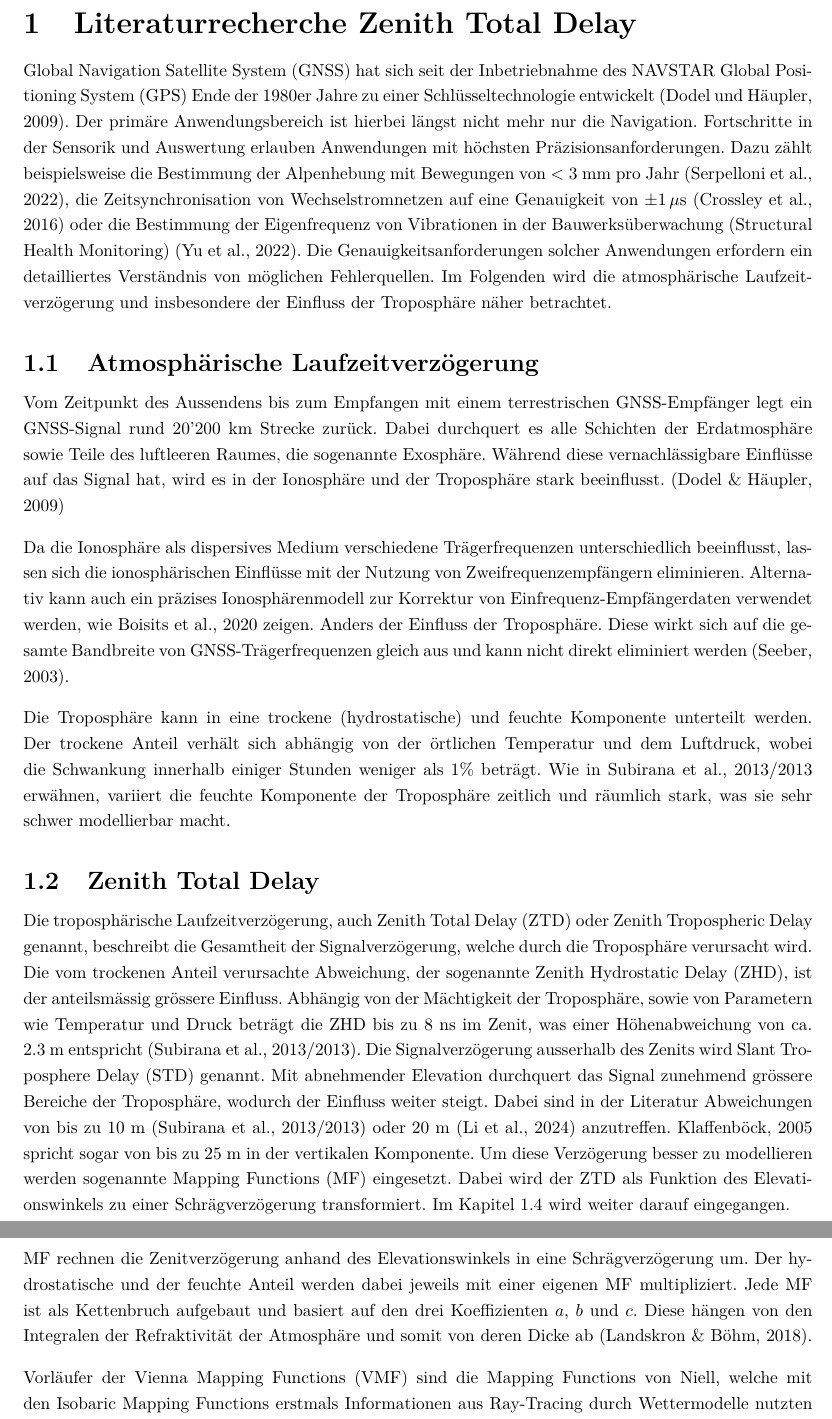
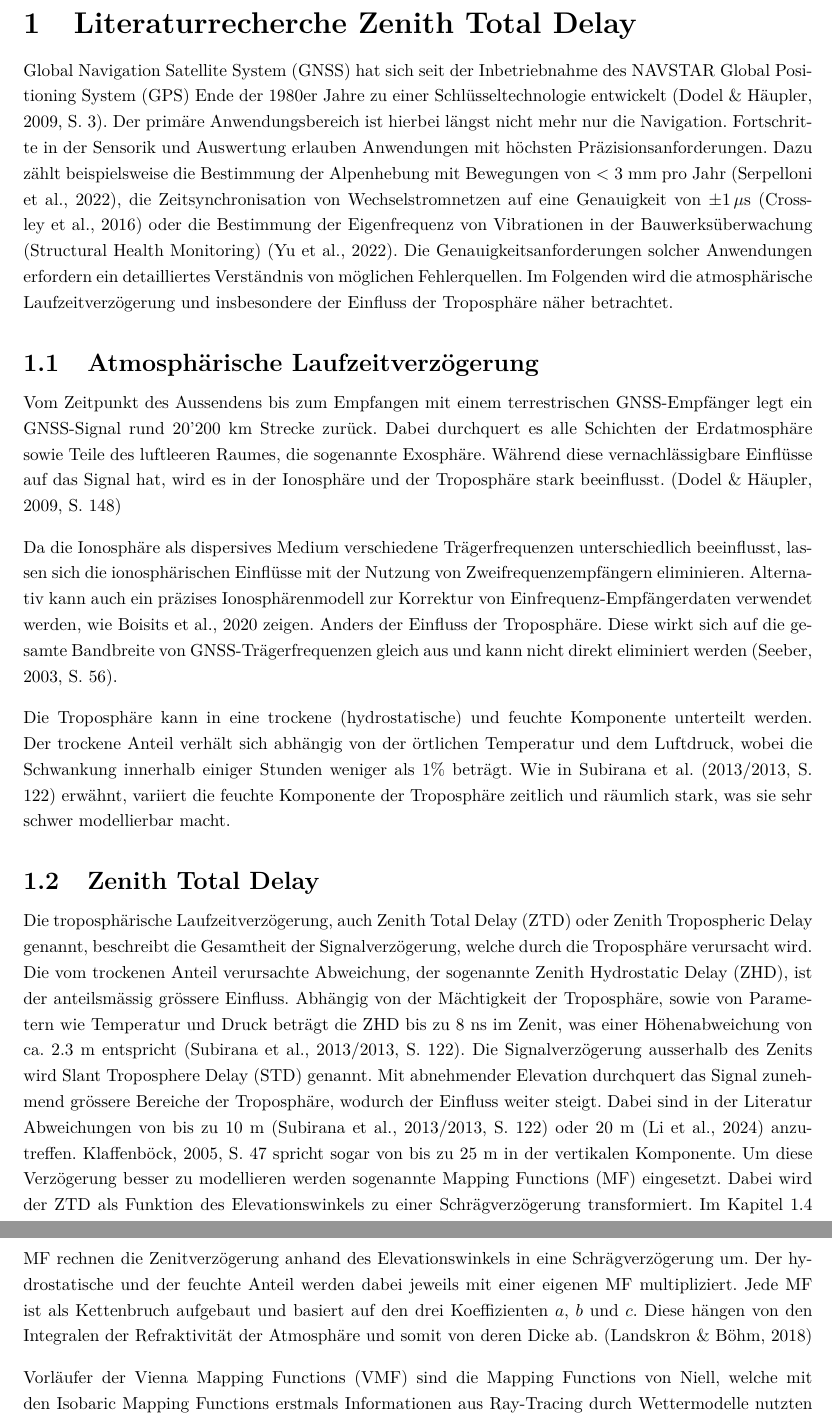
Before and after one commit to jboisso/5020_VPII_Bericht, a LaTeX document (main.tex, which reads chapters/01_literaturrecherche.tex): two parts of pages 7 and 9 of 30, joined at a grey line, cut so that both start at the same text. Compiled offline with pdfLaTeX.

Commit message:
Seitenzahlen Literaturteil ergänzt

```diff
--- a/chapters/01_literaturrecherche.tex
+++ b/chapters/01_literaturrecherche.tex
@@ -2,7 +2,7 @@
 \section{Literaturrecherche Zenith Total Delay}
 \label{sec:literaturrecherche}
 \gls{gnss} hat sich seit der Inbetriebnahme des NAVSTAR \gls{gps} Ende der
-1980er Jahre zu einer Schlüsseltechnologie entwickelt (\cite{dodelGPSNAVSTAR2009}). Der primäre
+1980er Jahre zu einer Schlüsseltechnologie entwickelt \parencite[S. 3]{dodelGPSNAVSTAR2009}. Der primäre
 Anwendungsbereich ist hierbei längst nicht mehr nur die Navigation. Fortschritte in der Sensorik und
 Auswertung erlauben Anwendungen mit höchsten Präzisionsanforderungen. Dazu zählt beispielsweise die
 Bestimmung der Alpenhebung mit Bewegungen von <~3~mm pro Jahr (\cite{serpelloniSurfaceVelocitiesStrainRates2022}),
@@ -17,19 +17,19 @@ Laufzeitverzögerung und insbesondere der Einfluss der Troposphäre näher betra
 Vom Zeitpunkt des Aussendens bis zum Empfangen mit einem terrestrischen \acrshort{gnss}-Empfänger legt ein \acrshort{gnss}-Signal
 rund 20'200~km Strecke zurück. Dabei durchquert es alle Schichten der Erdatmosphäre
 sowie Teile des luftleeren Raumes, die sogenannte Exosphäre. Während diese vernachlässigbare Einflüsse auf
-das Signal hat, wird es in der Ionosphäre und der Troposphäre stark beeinflusst. \parencite{dodelGPSNAVSTAR2009}
+das Signal hat, wird es in der Ionosphäre und der Troposphäre stark beeinflusst. \parencite[S. 148]{dodelGPSNAVSTAR2009}
 
 Da die Ionosphäre als dispersives Medium verschiedene Trägerfrequenzen unterschiedlich beeinflusst,
 lassen sich die ionosphärischen Einflüsse mit der Nutzung von Zweifrequenzempfängern eliminieren. Alternativ
 kann auch ein präzises Ionosphärenmodell zur Korrektur von Einfrequenz-Empfängerdaten verwendet werden, wie
 \cite{boisitsRegiomontanRegionalHigh2020} zeigen. Anders der Einfluss der Troposphäre. Diese wirkt sich auf die gesamte
 Bandbreite von \acrshort{gnss}-Trägerfrequenzen gleich aus und kann nicht direkt eliminiert werden
-\parencite{seeberSatelliteGeodesy2003}.
+\parencite[S. 56]{seeberSatelliteGeodesy2003}.
 
 Die Troposphäre kann in eine trockene (hydrostatische) und feuchte Komponente unterteilt werden.
 Der trockene Anteil verhält sich abhängig von der örtlichen Temperatur und dem Luftdruck,
 wobei die Schwankung innerhalb einiger Stunden weniger als 1\% beträgt.
-Wie in \cite{subiranaGNSSDataProcessing2013} erwähnen, variiert die feuchte Komponente der Troposphäre zeitlich und räumlich stark,
+Wie in \textcite[S. 122]{subiranaGNSSDataProcessing2013} erwähnt, variiert die feuchte Komponente der Troposphäre zeitlich und räumlich stark,
 was sie sehr schwer modellierbar macht.
 
 
@@ -39,11 +39,11 @@ Die troposphärische Laufzeitverzögerung, auch \gls{ztd} oder Zenith Tropospher
 beschreibt die Gesamtheit der Signalverzögerung, welche durch die Troposphäre verursacht wird.
 Die vom trockenen Anteil verursachte Abweichung, der sogenannte \gls{zhd}, ist der anteilsmässig grössere Einfluss.
 Abhängig von der Mächtigkeit der Troposphäre, sowie von Parametern wie Temperatur und Druck
-beträgt die \gls{zhd} bis zu 8~ns im Zenit, was einer Höhenabweichung von ca. 2.3~m entspricht \parencite{subiranaGNSSDataProcessing2013}.
+beträgt die \gls{zhd} bis zu 8~ns im Zenit, was einer Höhenabweichung von ca. 2.3~m entspricht \parencite[S. 122]{subiranaGNSSDataProcessing2013}.
 Die Signalverzögerung ausserhalb des Zenits wird \gls{std} genannt.
 Mit abnehmender Elevation durchquert das Signal zunehmend grössere Bereiche der Troposphäre, wodurch der Einfluss weiter steigt.
-Dabei sind in der Literatur Abweichungen von bis zu 10~m \parencite{subiranaGNSSDataProcessing2013} oder 20~m \parencite{liUnravelingAccuracyEnigma2024}
-anzutreffen. \cite{klaffenboeckTroposphaerischeLaufzeitverzoegerungGNSSSignalen2005} spricht sogar von bis zu 25~m in der vertikalen Komponente.
+Dabei sind in der Literatur Abweichungen von bis zu 10~m \parencite[S. 122]{subiranaGNSSDataProcessing2013} oder 20~m \parencite{liUnravelingAccuracyEnigma2024}
+anzutreffen. \cite[S. 47]{klaffenboeckTroposphaerischeLaufzeitverzoegerungGNSSSignalen2005} spricht sogar von bis zu 25~m in der vertikalen Komponente.
 Um diese Verzögerung besser zu modellieren werden sogenannte \glspl{mf} eingesetzt.
 Dabei wird der \gls{ztd} als Funktion des Elevationswinkels zu einer Schrägverzögerung transformiert.
 Im Kapitel~\ref{sec:MappingFunctions} wird weiter darauf eingegangen.
```
Also changed, not shown: chapters/01_literaturrecherche.tex (12 more changed lines).
